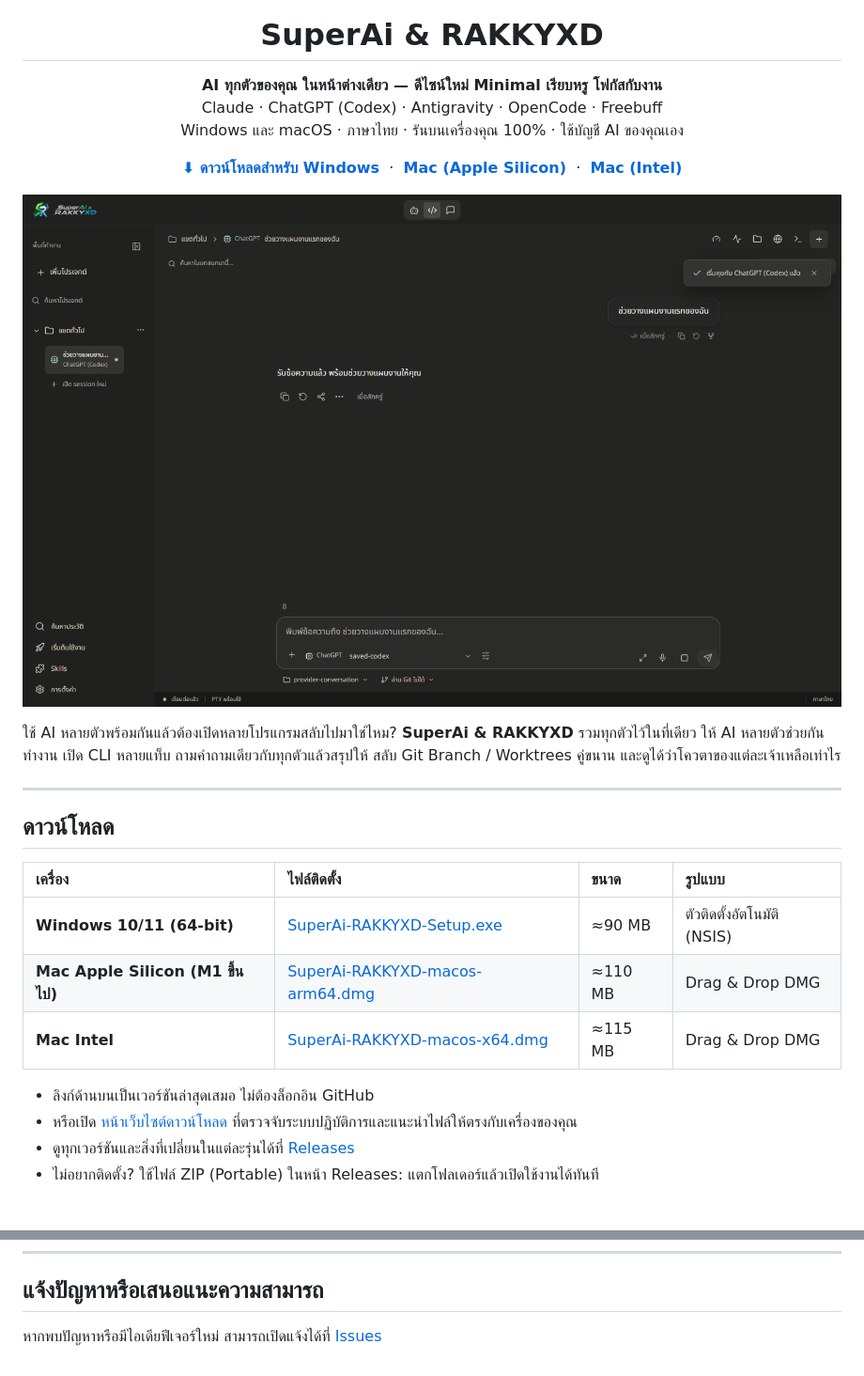
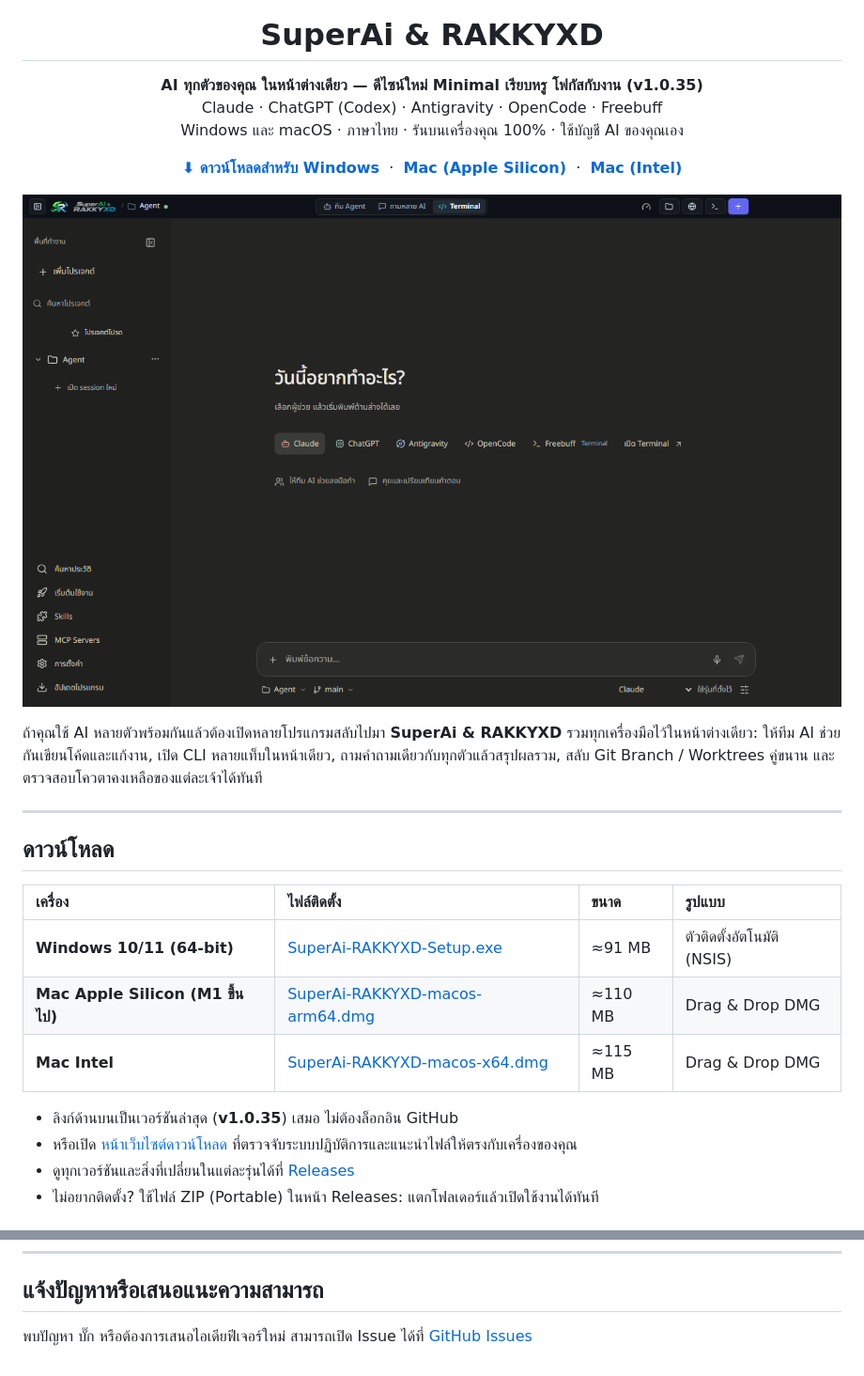
Before and after one commit to rakgoorak/SuperAi-RAKKYXD-releases, a Markdown page: README.md, 2 parts joined by grey strips. Shown at 94% size. GitHub-like rendering; pictures changed too: images/workspace.png.

```diff
--- a/README.md
+++ b/README.md
@@ -5,7 +5,7 @@
 <h1 align="center">SuperAi &amp; RAKKYXD</h1>
 
 <p align="center">
-  <b>AI ทุกตัวของคุณ ในหน้าต่างเดียว — ดีไซน์ใหม่ Minimal เรียบหรู โฟกัสกับงาน</b><br />
+  <b>AI ทุกตัวของคุณ ในหน้าต่างเดียว — ดีไซน์ใหม่ Minimal เรียบหรู โฟกัสกับงาน (v1.0.35)</b><br />
   Claude · ChatGPT (Codex) · Antigravity · OpenCode · Freebuff<br />
   Windows และ macOS · ภาษาไทย · รันบนเครื่องคุณ 100% · ใช้บัญชี AI ของคุณเอง
 </p>
@@ -22,7 +22,7 @@
   <img src="images/workspace.png" alt="หน้าหลักของ SuperAi & RAKKYXD ในโหมด Minimal UI" width="900" style="border-radius: 12px; box-shadow: 0 8px 32px rgba(0,0,0,0.4);" />
 </p>
 
-ใช้ AI หลายตัวพร้อมกันแล้วต้องเปิดหลายโปรแกรมสลับไปมาใช่ไหม? **SuperAi & RAKKYXD** รวมทุกตัวไว้ในที่เดียว ให้ AI หลายตัวช่วยกันทำงาน เปิด CLI หลายแท็บ ถามคำถามเดียวกับทุกตัวแล้วสรุปให้ สลับ Git Branch / Worktrees คู่ขนาน และดูได้ว่าโควตาของแต่ละเจ้าเหลือเท่าไร
+ถ้าคุณใช้ AI หลายตัวพร้อมกันแล้วต้องเปิดหลายโปรแกรมสลับไปมา **SuperAi & RAKKYXD** รวมทุกเครื่องมือไว้ในหน้าต่างเดียว: ให้ทีม AI ช่วยกันเขียนโค้ดและแก้งาน, เปิด CLI หลายแท็บในหน้าเดียว, ถามคำถามเดียวกับทุกตัวแล้วสรุปผลรวม, สลับ Git Branch / Worktrees คู่ขนาน และตรวจสอบโควตาคงเหลือของแต่ละเจ้าได้ทันที
 
 ---
 
@@ -30,11 +30,11 @@
 
 | เครื่อง | ไฟล์ติดตั้ง | ขนาด | รูปแบบ |
 | :--- | :--- | :--- | :--- |
-| **Windows 10/11 (64-bit)** | [SuperAi-RAKKYXD-Setup.exe](https://github.com/rakgoorak/SuperAi-RAKKYXD-releases/releases/latest/download/SuperAi-RAKKYXD-Setup.exe) | ≈90 MB | ตัวติดตั้งอัตโนมัติ (NSIS) |
+| **Windows 10/11 (64-bit)** | [SuperAi-RAKKYXD-Setup.exe](https://github.com/rakgoorak/SuperAi-RAKKYXD-releases/releases/latest/download/SuperAi-RAKKYXD-Setup.exe) | ≈91 MB | ตัวติดตั้งอัตโนมัติ (NSIS) |
 | **Mac Apple Silicon (M1 ขึ้นไป)** | [SuperAi-RAKKYXD-macos-arm64.dmg](https://github.com/rakgoorak/SuperAi-RAKKYXD-releases/releases/latest/download/SuperAi-RAKKYXD-macos-arm64.dmg) | ≈110 MB | Drag & Drop DMG |
 | **Mac Intel** | [SuperAi-RAKKYXD-macos-x64.dmg](https://github.com/rakgoorak/SuperAi-RAKKYXD-releases/releases/latest/download/SuperAi-RAKKYXD-macos-x64.dmg) | ≈115 MB | Drag & Drop DMG |
 
-- ลิงก์ด้านบนเป็นเวอร์ชันล่าสุดเสมอ ไม่ต้องล็อกอิน GitHub
+- ลิงก์ด้านบนเป็นเวอร์ชันล่าสุด (**v1.0.35**) เสมอ ไม่ต้องล็อกอิน GitHub
 - หรือเปิด [หน้าเว็บไซต์ดาวน์โหลด](https://rakgoorak.github.io/SuperAi-RAKKYXD-releases/) ที่ตรวจจับระบบปฏิบัติการและแนะนำไฟล์ให้ตรงกับเครื่องของคุณ
 - ดูทุกเวอร์ชันและสิ่งที่เปลี่ยนในแต่ละรุ่นได้ที่ [Releases](https://github.com/rakgoorak/SuperAi-RAKKYXD-releases/releases)
 - ไม่อยากติดตั้ง? ใช้ไฟล์ ZIP (Portable) ในหน้า Releases: แตกโฟลเดอร์แล้วเปิดใช้งานได้ทันที
@@ -104,4 +121,4 @@
 
 ## แจ้งปัญหาหรือเสนอแนะความสามารถ
 
-หากพบปัญหาหรือมีไอเดียฟีเจอร์ใหม่ สามารถเปิดแจ้งได้ที่ [Issues](https://github.com/rakgoorak/SuperAi-RAKKYXD-releases/issues/new/choose)
+พบปัญหา บั๊ก หรือต้องการเสนอไอเดียฟีเจอร์ใหม่ สามารถเปิด Issue ได้ที่ [GitHub Issues](https://github.com/rakgoorak/SuperAi-RAKKYXD-releases/issues/new/choose)
```
Also changed, not shown: other parts of README.md (+40 -23 lines), images/agent.png, images/chat.png, images/usage.png, 1 other file.
